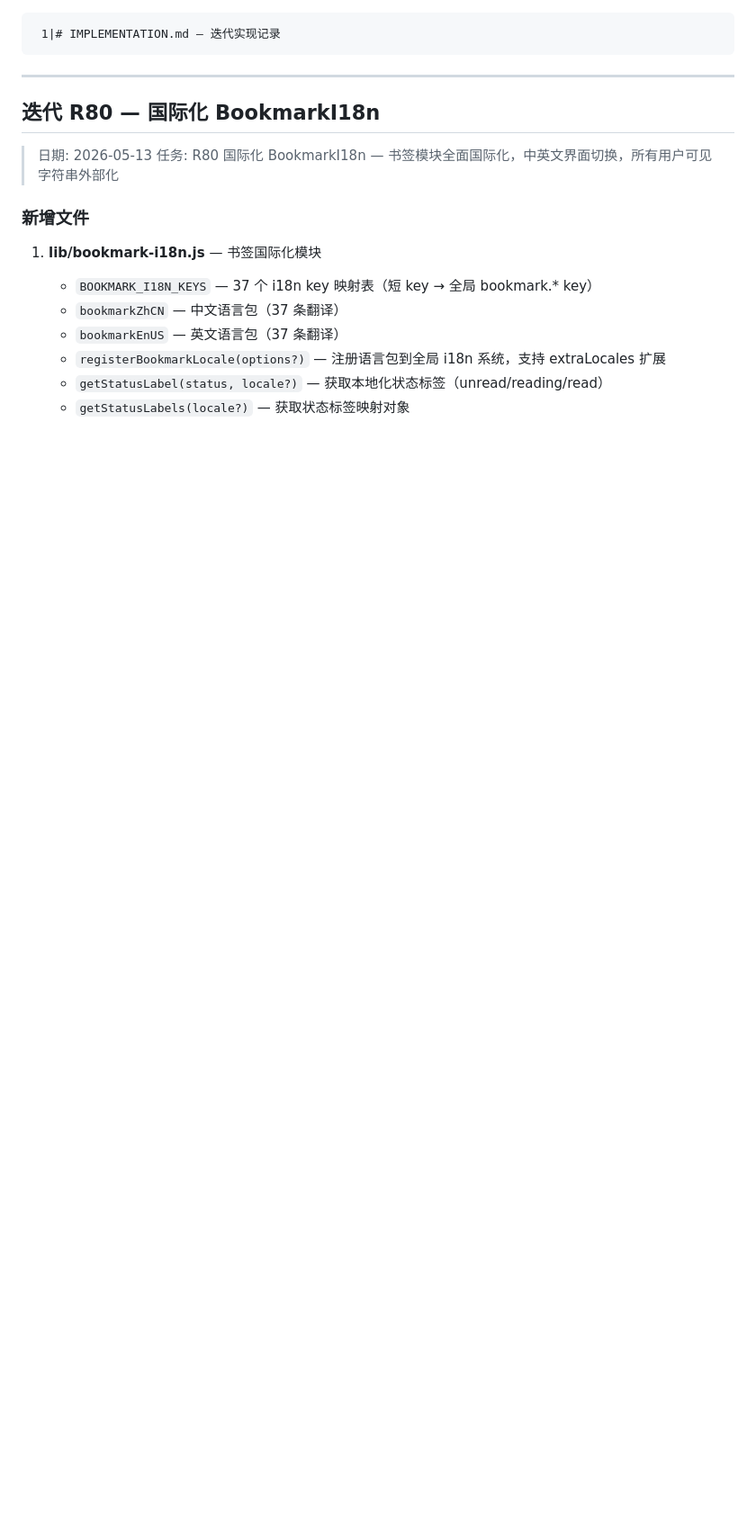
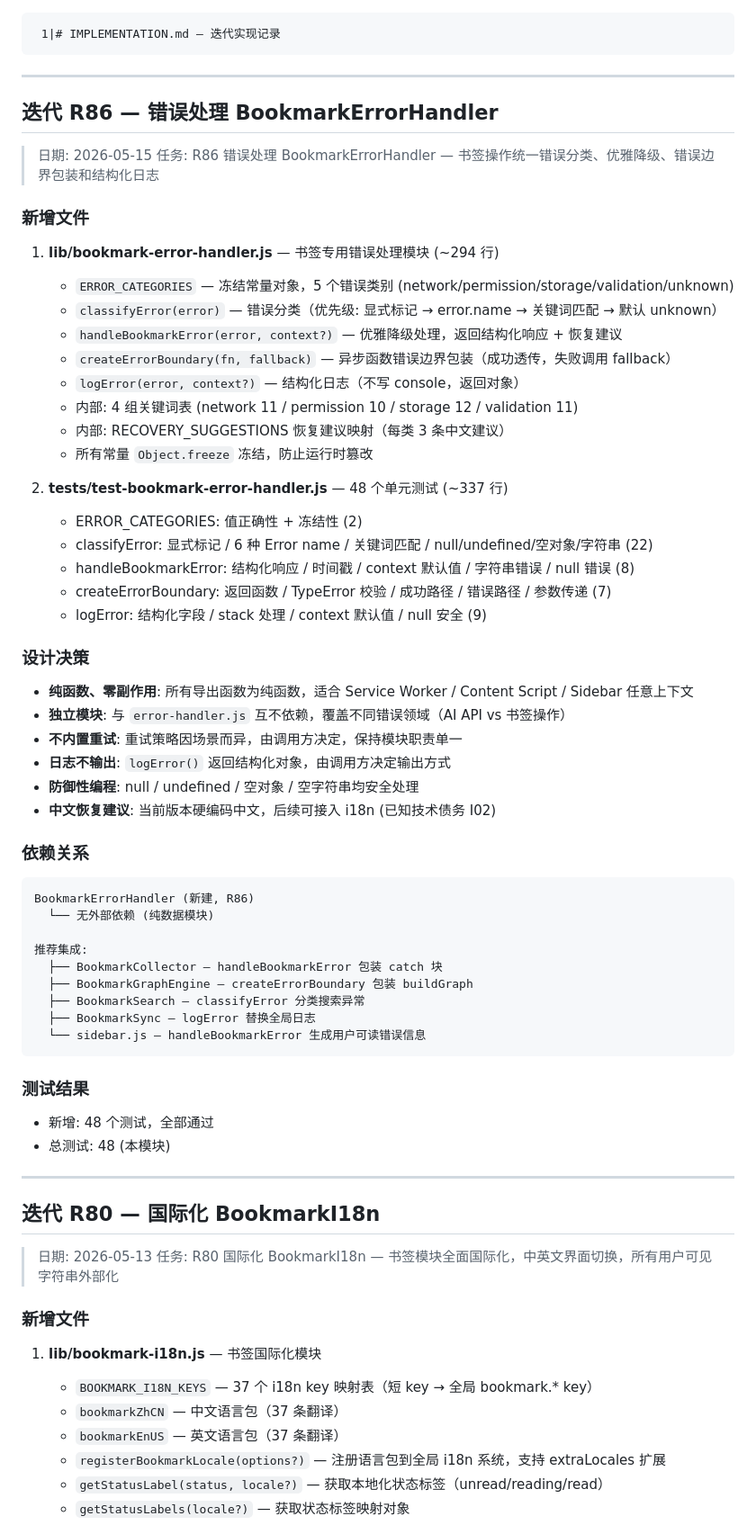
Before and after one commit to whalemalus/pagewise, a Markdown page: docs/IMPLEMENTATION.md, the part around the change. Shown at 90% size. Drawn GitHub-style; blank space fills up the shorter version.

Commit message:
feat: **R86: 错误处理 BookmarkErrorHandler** - 迭代 1

````diff
--- a/docs/IMPLEMENTATION.md
+++ b/docs/IMPLEMENTATION.md
@@ -1,4 +1,58 @@
      1|# IMPLEMENTATION.md — 迭代实现记录
+
+---
+
+## 迭代 R86 — 错误处理 BookmarkErrorHandler
+
+> 日期: 2026-05-15
+> 任务: R86 错误处理 BookmarkErrorHandler — 书签操作统一错误分类、优雅降级、错误边界包装和结构化日志
+
+### 新增文件
+
+1. **lib/bookmark-error-handler.js** — 书签专用错误处理模块 (~294 行)
+   - `ERROR_CATEGORIES` — 冻结常量对象，5 个错误类别 (network/permission/storage/validation/unknown)
+   - `classifyError(error)` — 错误分类（优先级: 显式标记 → error.name → 关键词匹配 → 默认 unknown）
+   - `handleBookmarkError(error, context?)` — 优雅降级处理，返回结构化响应 + 恢复建议
+   - `createErrorBoundary(fn, fallback)` — 异步函数错误边界包装（成功透传，失败调用 fallback）
+   - `logError(error, context?)` — 结构化日志（不写 console，返回对象）
+   - 内部: 4 组关键词表 (network 11 / permission 10 / storage 12 / validation 11)
+   - 内部: RECOVERY_SUGGESTIONS 恢复建议映射（每类 3 条中文建议）
+   - 所有常量 `Object.freeze` 冻结，防止运行时篡改
+
+2. **tests/test-bookmark-error-handler.js** — 48 个单元测试 (~337 行)
+   - ERROR_CATEGORIES: 值正确性 + 冻结性 (2)
+   - classifyError: 显式标记 / 6 种 Error name / 关键词匹配 / null/undefined/空对象/字符串 (22)
+   - handleBookmarkError: 结构化响应 / 时间戳 / context 默认值 / 字符串错误 / null 错误 (8)
+   - createErrorBoundary: 返回函数 / TypeError 校验 / 成功路径 / 错误路径 / 参数传递 (7)
+   - logError: 结构化字段 / stack 处理 / context 默认值 / null 安全 (9)
+
+### 设计决策
+
+- **纯函数、零副作用**: 所有导出函数为纯函数，适合 Service Worker / Content Script / Sidebar 任意上下文
+- **独立模块**: 与 `error-handler.js` 互不依赖，覆盖不同错误领域（AI API vs 书签操作）
+- **不内置重试**: 重试策略因场景而异，由调用方决定，保持模块职责单一
+- **日志不输出**: `logError()` 返回结构化对象，由调用方决定输出方式
+- **防御性编程**: null / undefined / 空对象 / 空字符串均安全处理
+- **中文恢复建议**: 当前版本硬编码中文，后续可接入 i18n (已知技术债务 I02)
+
+### 依赖关系
+
+```
+BookmarkErrorHandler (新建, R86)
+  └── 无外部依赖 (纯数据模块)
+
+推荐集成:
+  ├── BookmarkCollector — handleBookmarkError 包装 catch 块
+  ├── BookmarkGraphEngine — createErrorBoundary 包装 buildGraph
+  ├── BookmarkSearch — classifyError 分类搜索异常
+  ├── BookmarkSync — logError 替换全局日志
+  └── sidebar.js — handleBookmarkError 生成用户可读错误信息
+```
+
+### 测试结果
+
+- 新增: 48 个测试，全部通过
+- 总测试: 48 (本模块)
 
 ---
 
````
Also changed, not shown: docs/CHANGELOG.md (+9 -0 lines), docs/TODO.md (+7 -5 lines).
